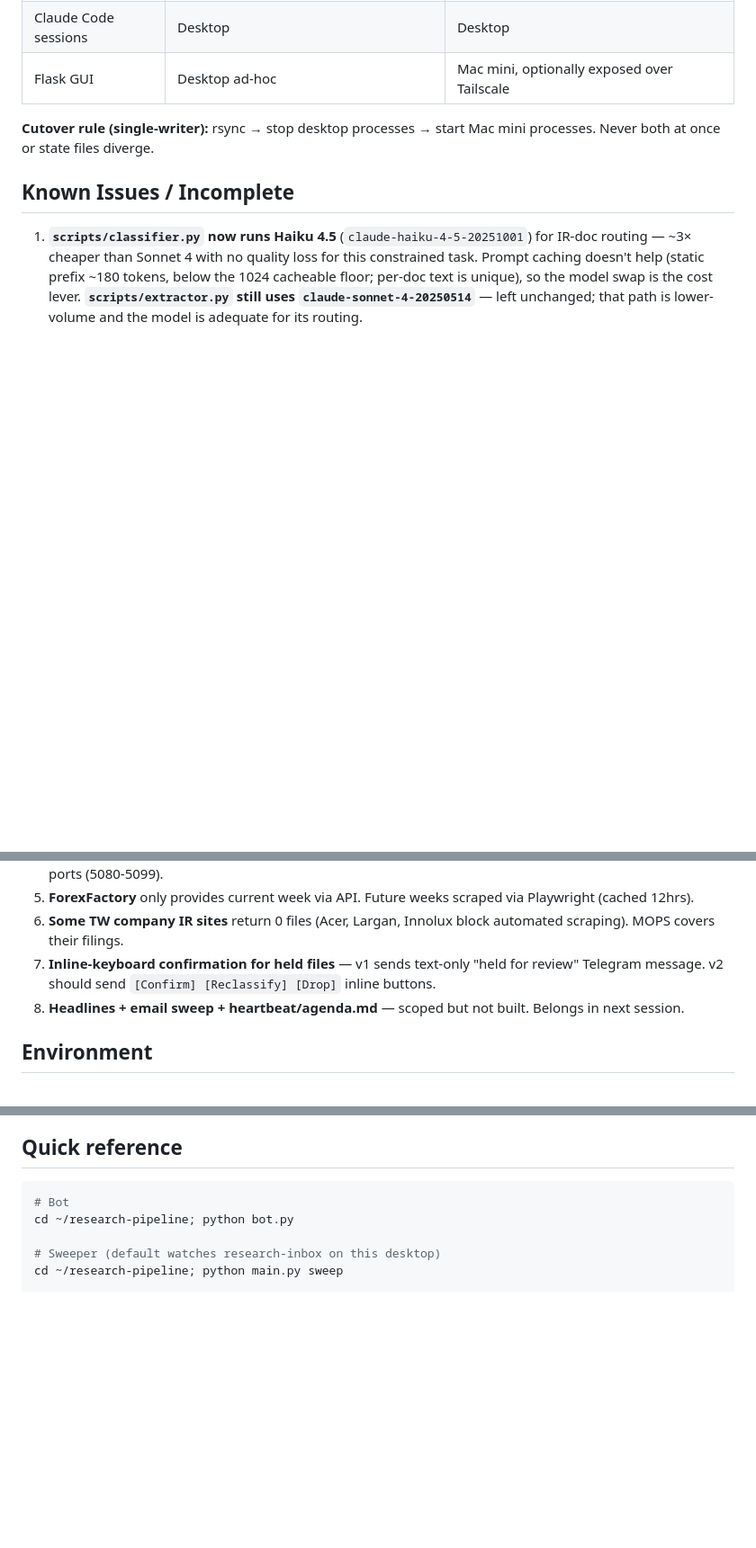
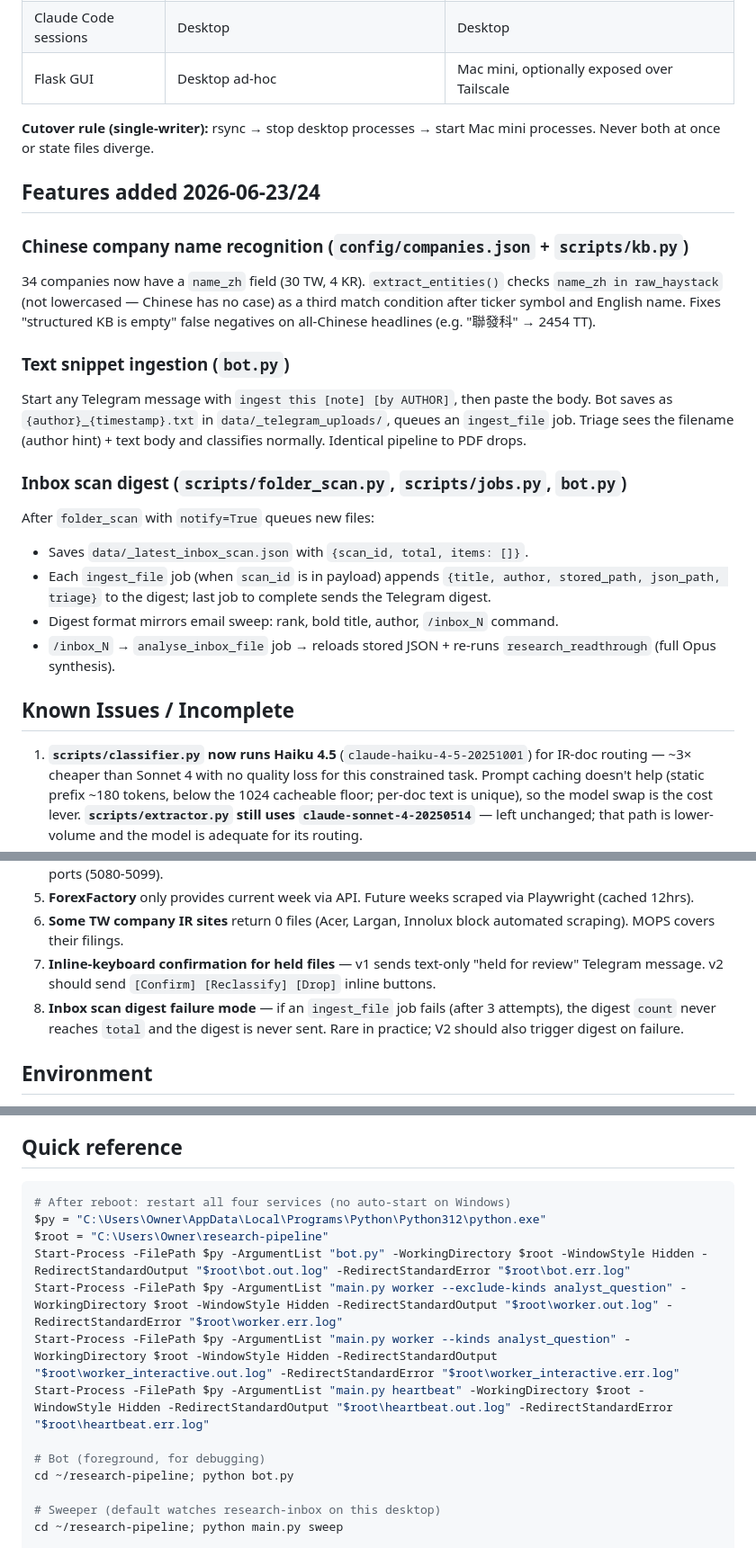
Before and after one commit to madmendrive/research-base, a Markdown page: CLAUDE.md, 3 parts joined by grey strips. Shown at 90% size. Drawn GitHub-style; blank space fills up the shorter version.

Commit message:
docs: update CLAUDE.md with 2026-06-24 session features and restart commands

````diff
--- a/CLAUDE.md
+++ b/CLAUDE.md
@@ -175,6 +175,24 @@ Triage MUST pick themes from `KNOWN_THEMES`. New themes are NEVER auto-created
 
 **Cutover rule (single-writer):** rsync → stop desktop processes → start Mac mini processes. Never both at once or state files diverge.
 
+## Features added 2026-06-23/24
+
+### Chinese company name recognition (`config/companies.json` + `scripts/kb.py`)
+
+34 companies now have a `name_zh` field (30 TW, 4 KR). `extract_entities()` checks `name_zh in raw_haystack` (not lowercased — Chinese has no case) as a third match condition after ticker symbol and English name. Fixes "structured KB is empty" false negatives on all-Chinese headlines (e.g. "聯發科" → 2454 TT).
+
+### Text snippet ingestion (`bot.py`)
+
+Start any Telegram message with `ingest this [note] [by AUTHOR]`, then paste the body. Bot saves as `{author}_{timestamp}.txt` in `data/_telegram_uploads/`, queues an `ingest_file` job. Triage sees the filename (author hint) + text body and classifies normally. Identical pipeline to PDF drops.
+
+### Inbox scan digest (`scripts/folder_scan.py`, `scripts/jobs.py`, `bot.py`)
+
+After `folder_scan` with `notify=True` queues new files:
+- Saves `data/_latest_inbox_scan.json` with `{scan_id, total, items: []}`.
+- Each `ingest_file` job (when `scan_id` is in payload) appends `{title, author, stored_path, json_path, triage}` to the digest; last job to complete sends the Telegram digest.
+- Digest format mirrors email sweep: rank, bold title, author, `/inbox_N` command.
+- `/inbox_N` → `analyse_inbox_file` job → reloads stored JSON + re-runs `research_readthrough` (full Opus synthesis).
+
 ## Known Issues / Incomplete
 
 1. **`scripts/classifier.py` now runs Haiku 4.5** (`claude-haiku-4-5-20251001`) for IR-doc routing — ~3× cheaper than Sonnet 4 with no quality loss for this constrained task. Prompt caching doesn't help (static prefix ~180 tokens, below the 1024 cacheable floor; per-doc text is unique), so the model swap is the cost lever. **`scripts/extractor.py` still uses `claude-sonnet-4-20250514`** — left unchanged; that path is lower-volume and the model is adequate for its routing.
@@ -184,7 +202,7 @@ Triage MUST pick themes from `KNOWN_THEMES`. New themes are NEVER auto-created
 5. **ForexFactory** only provides current week via API. Future weeks scraped via Playwright (cached 12hrs).
 6. **Some TW company IR sites** return 0 files (Acer, Largan, Innolux block automated scraping). MOPS covers their filings.
 7. **Inline-keyboard confirmation for held files** — v1 sends text-only "held for review" Telegram message. v2 should send `[Confirm] [Reclassify] [Drop]` inline buttons.
-8. **Headlines + email sweep + heartbeat/agenda.md** — scoped but not built. Belongs in next session.
+8. **Inbox scan digest failure mode** — if an `ingest_file` job fails (after 3 attempts), the digest `count` never reaches `total` and the digest is never sent. Rare in practice; V2 should also trigger digest on failure.
 
 ## Environment
 
@@ -197,7 +215,15 @@ Triage MUST pick themes from `KNOWN_THEMES`. New themes are NEVER auto-created
 ## Quick reference
 
 ```powershell
-# Bot
+# After reboot: restart all four services (no auto-start on Windows)
+$py = "C:\Users\Owner\AppData\Local\Programs\Python\Python312\python.exe"
+$root = "C:\Users\Owner\research-pipeline"
+Start-Process -FilePath $py -ArgumentList "bot.py" -WorkingDirectory $root -WindowStyle Hidden -RedirectStandardOutput "$root\bot.out.log" -RedirectStandardError "$root\bot.err.log"
+Start-Process -FilePath $py -ArgumentList "main.py worker --exclude-kinds analyst_question" -WorkingDirectory $root -WindowStyle Hidden -RedirectStandardOutput "$root\worker.out.log" -RedirectStandardError "$root\worker.err.log"
+Start-Process -FilePath $py -ArgumentList "main.py worker --kinds analyst_question" -WorkingDirectory $root -WindowStyle Hidden -RedirectStandardOutput "$root\worker_interactive.out.log" -RedirectStandardError "$root\worker_interactive.err.log"
+Start-Process -FilePath $py -ArgumentList "main.py heartbeat" -WorkingDirectory $root -WindowStyle Hidden -RedirectStandardOutput "$root\heartbeat.out.log" -RedirectStandardError "$root\heartbeat.err.log"
+
+# Bot (foreground, for debugging)
 cd ~/research-pipeline; python bot.py
 
 # Sweeper (default watches research-inbox on this desktop)
````
